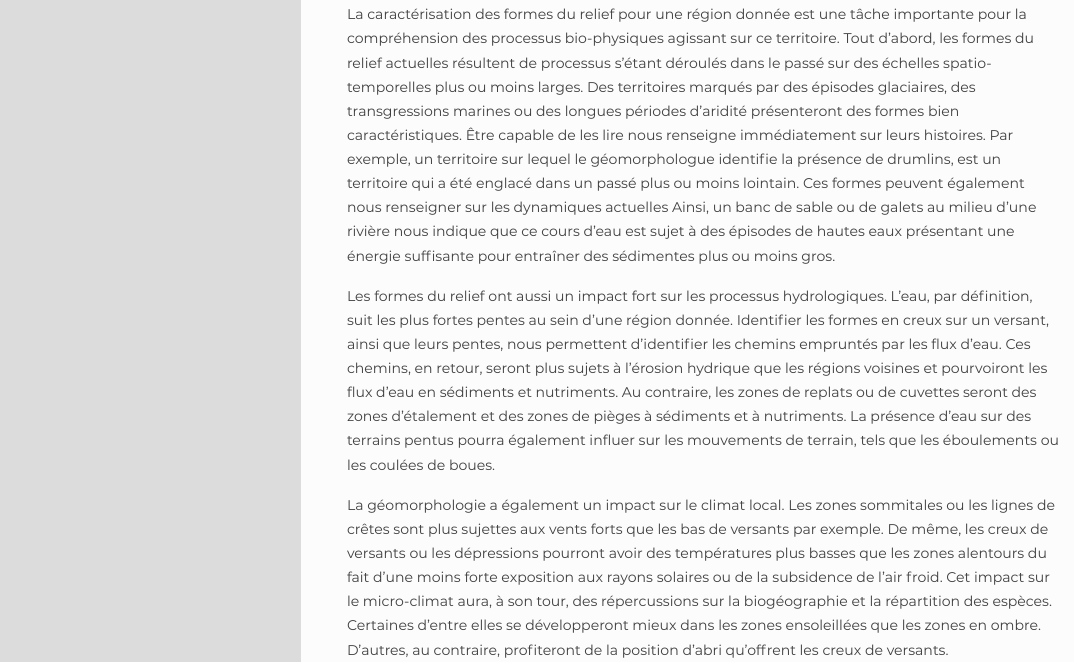
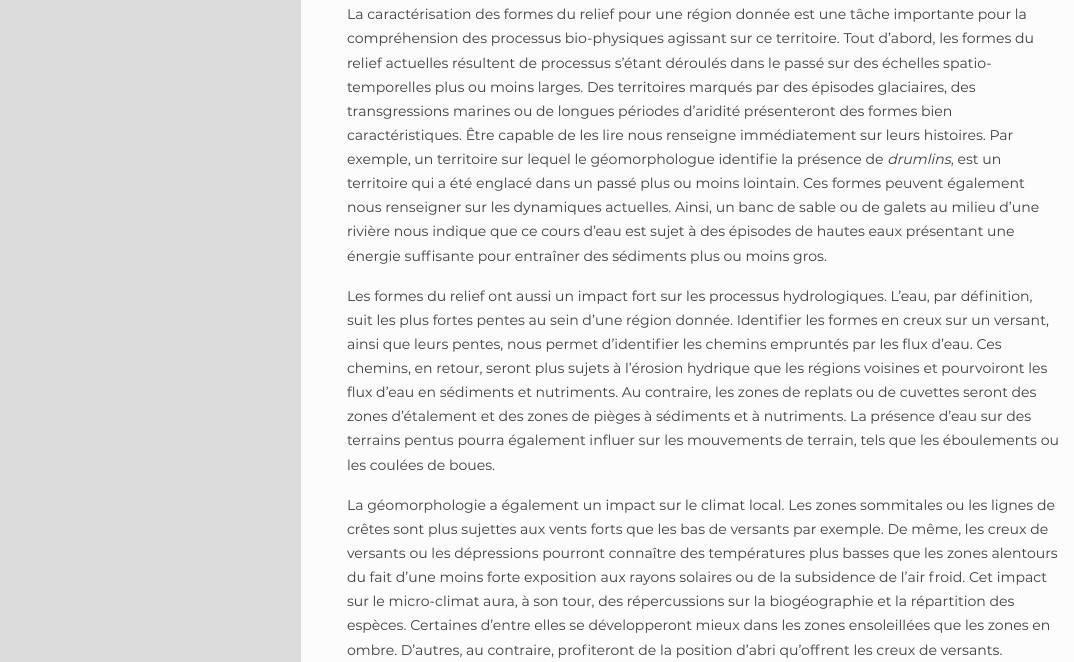
Before and after one commit to rzine-reviews/fiche_rzine_geomorphon, an R Markdown document (index.Rmd): the page in a window 1100 px wide, from 750 px down. The pictures show the output file index.html that the author committed with the source, opened offline; long lines of code are wrapped.

Commit message:
corrections mineures

```diff
--- a/index.Rmd
+++ b/index.Rmd
@@ -32,11 +32,11 @@ Photographie : Pyrénées ariégeoises (cliché D. Birre, 2021)
 
 # Importance du relief dans la compréhension des processus bio-physiques
 
-La caractérisation des formes du relief pour une région donnée est une tâche importante pour la compréhension des processus bio-physiques agissant sur ce territoire. Tout d'abord, les formes du relief actuelles résultent de processus s'étant déroulés dans le passé sur des échelles spatio-temporelles plus ou moins larges. Des territoires marqués par des épisodes glaciaires, des transgressions marines ou des longues périodes d'aridité présenteront des formes bien caractéristiques. Être capable de les lire nous renseigne immédiatement sur leurs histoires. Par exemple, un territoire sur lequel le géomorphologue identifie la présence de drumlins, est un territoire qui a été englacé dans un passé plus ou moins lointain. Ces formes peuvent également nous renseigner sur les dynamiques actuelles Ainsi, un banc de sable ou de galets au milieu d'une rivière nous indique que ce cours d'eau est sujet à des épisodes de hautes eaux présentant une énergie suffisante pour entraîner des sédimentes plus ou moins gros.
+La caractérisation des formes du relief pour une région donnée est une tâche importante pour la compréhension des processus bio-physiques agissant sur ce territoire. Tout d'abord, les formes du relief actuelles résultent de processus s'étant déroulés dans le passé sur des échelles spatio-temporelles plus ou moins larges. Des territoires marqués par des épisodes glaciaires, des transgressions marines ou de longues périodes d'aridité présenteront des formes bien caractéristiques. Être capable de les lire nous renseigne immédiatement sur leurs histoires. Par exemple, un territoire sur lequel le géomorphologue identifie la présence de *drumlins*, est un territoire qui a été englacé dans un passé plus ou moins lointain. Ces formes peuvent également nous renseigner sur les dynamiques actuelles. Ainsi, un banc de sable ou de galets au milieu d'une rivière nous indique que ce cours d'eau est sujet à des épisodes de hautes eaux présentant une énergie suffisante pour entraîner des sédiments plus ou moins gros.
 
-Les formes du relief ont aussi un impact fort sur les processus hydrologiques. L'eau, par définition, suit les plus fortes pentes au sein d'une région donnée. Identifier les formes en creux sur un versant, ainsi que leurs pentes, nous permettent d'identifier les chemins empruntés par les flux d'eau. Ces chemins, en retour, seront plus sujets à l'érosion hydrique que les régions voisines et pourvoiront les flux d'eau en sédiments et nutriments. Au contraire, les zones de replats ou de cuvettes seront des zones d'étalement et des zones de pièges à sédiments et à nutriments. La présence d'eau sur des terrains pentus pourra également influer sur les mouvements de terrain, tels que les éboulements ou les coulées de boues.
+Les formes du relief ont aussi un impact fort sur les processus hydrologiques. L'eau, par définition, suit les plus fortes pentes au sein d'une région donnée. Identifier les formes en creux sur un versant, ainsi que leurs pentes, nous permet d'identifier les chemins empruntés par les flux d'eau. Ces chemins, en retour, seront plus sujets à l'érosion hydrique que les régions voisines et pourvoiront les flux d'eau en sédiments et nutriments. Au contraire, les zones de replats ou de cuvettes seront des zones d'étalement et des zones de pièges à sédiments et à nutriments. La présence d'eau sur des terrains pentus pourra également influer sur les mouvements de terrain, tels que les éboulements ou les coulées de boues.
 
-La géomorphologie a également un impact sur le climat local. Les zones sommitales ou les lignes de crêtes sont plus sujettes aux vents forts que les bas de versants par exemple. De même, les creux de versants ou les dépressions pourront avoir des températures plus basses que les zones alentours du fait d'une moins forte exposition aux rayons solaires ou de la subsidence de l'air froid. Cet impact sur le micro-climat aura, à son tour, des répercussions sur la biogéographie et la répartition des espèces. Certaines d'entre elles se développeront mieux dans les zones ensoleillées que les zones en ombre. D'autres, au contraire, profiteront de la position d'abri qu'offrent les creux de versants.
+La géomorphologie a également un impact sur le climat local. Les zones sommitales ou les lignes de crêtes sont plus sujettes aux vents forts que les bas de versants par exemple. De même, les creux de versants ou les dépressions pourront connaître des températures plus basses que les zones alentours du fait d'une moins forte exposition aux rayons solaires ou de la subsidence de l'air froid. Cet impact sur le micro-climat aura, à son tour, des répercussions sur la biogéographie et la répartition des espèces. Certaines d'entre elles se développeront mieux dans les zones ensoleillées que les zones en ombre. D'autres, au contraire, profiteront de la position d'abri qu'offrent les creux de versants.
 
 Enfin, la caractérisation des formes du relief d'un territoire donné intervient également dans les logiques de localisation de certains aménagements, telles que les éoliennes ou les infrastructures de transport.
 
```
Also changed, not shown: index.html, 9 other files.
